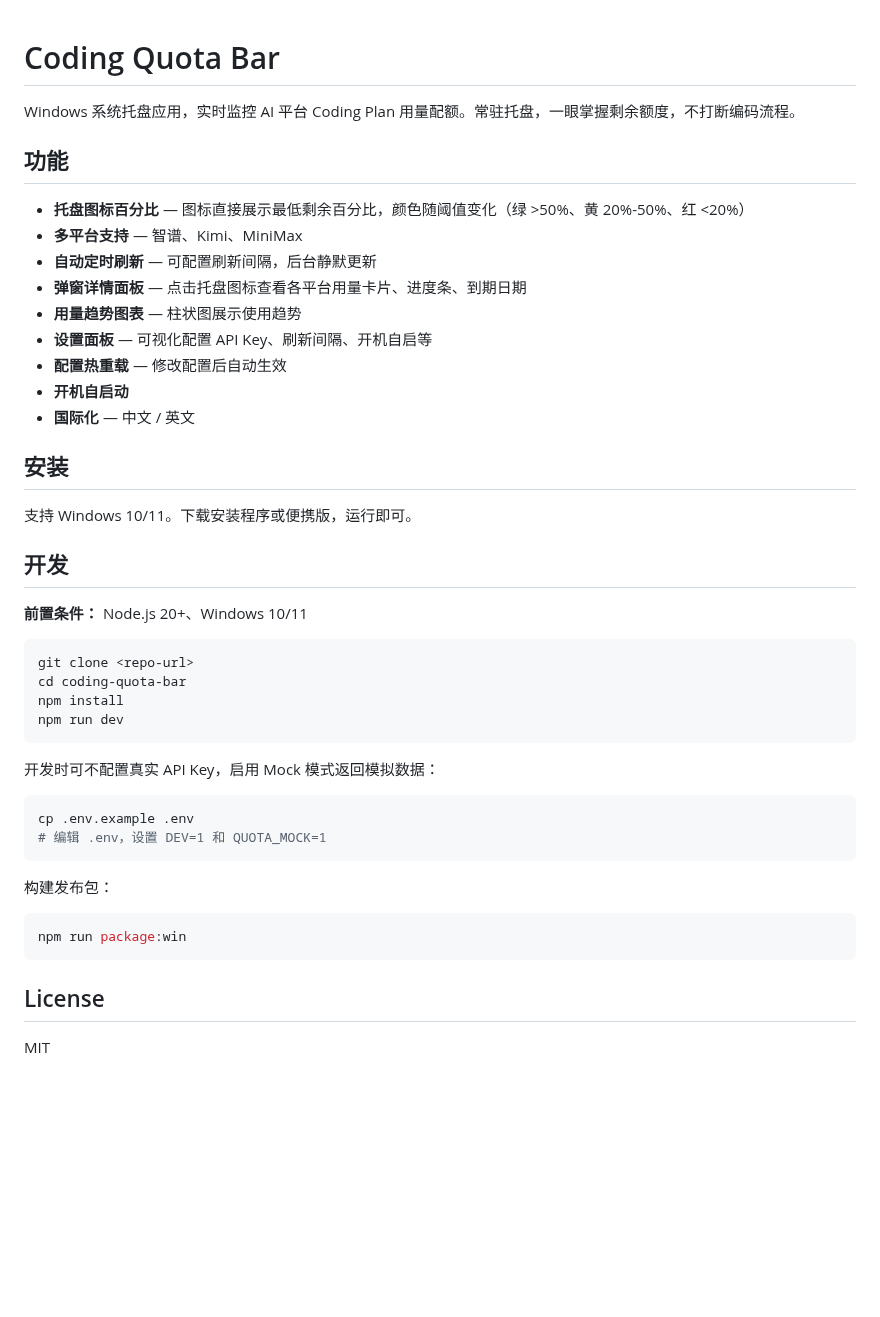
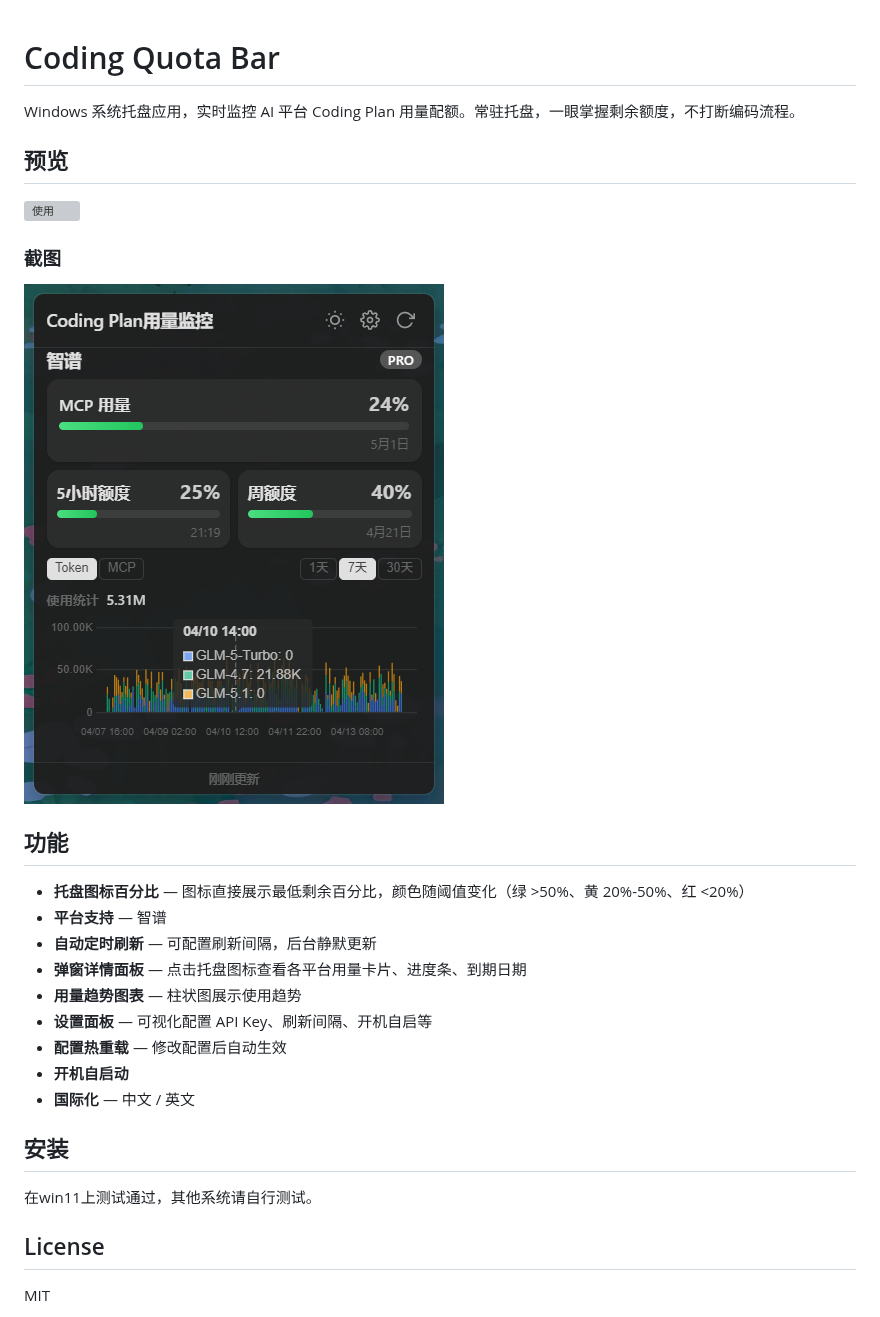
Before and after one commit to hyizhou/coding-quota-bar, a Markdown page: README.md, the part around the change. Drawn GitHub-style; pictures changed too: img/2.png (added); blank space fills up the shorter version; grey boxes are pictures that could not be loaded.

Commit message:
docs(readme): 更新文档添加预览图和功能说明

````diff
--- a/README.md
+++ b/README.md
@@ -2,10 +2,17 @@
 
 Windows 系统托盘应用，实时监控 AI 平台 Coding Plan 用量配额。常驻托盘，一眼掌握剩余额度，不打断编码流程。
 
+## 预览
+![使用](img/1.gif)
+
+### 截图
+![截图](img/2.png)
+
+
 ## 功能
 
 - **托盘图标百分比** — 图标直接展示最低剩余百分比，颜色随阈值变化（绿 >50%、黄 20%-50%、红 <20%）
-- **多平台支持** — 智谱、Kimi、MiniMax
+- **平台支持** — 智谱
 - **自动定时刷新** — 可配置刷新间隔，后台静默更新
 - **弹窗详情面板** — 点击托盘图标查看各平台用量卡片、进度条、到期日期
 - **用量趋势图表** — 柱状图展示使用趋势
@@ -16,31 +23,7 @@ Windows 系统托盘应用，实时监控 AI 平台 Coding Plan 用量配额。
 
 ## 安装
 
-支持 Windows 10/11。下载安装程序或便携版，运行即可。
-
-## 开发
-
-**前置条件：** Node.js 20+、Windows 10/11
-
-```bash
-git clone <repo-url>
-cd coding-quota-bar
-npm install
-npm run dev
-```
-
-开发时可不配置真实 API Key，启用 Mock 模式返回模拟数据：
-
-```bash
-cp .env.example .env
-# 编辑 .env，设置 DEV=1 和 QUOTA_MOCK=1
-```
-
-构建发布包：
-
-```bash
-npm run package:win
-```
+在win11上测试通过，其他系统请自行测试。
 
 ## License
 
````
Also changed, not shown: 1 other file.
